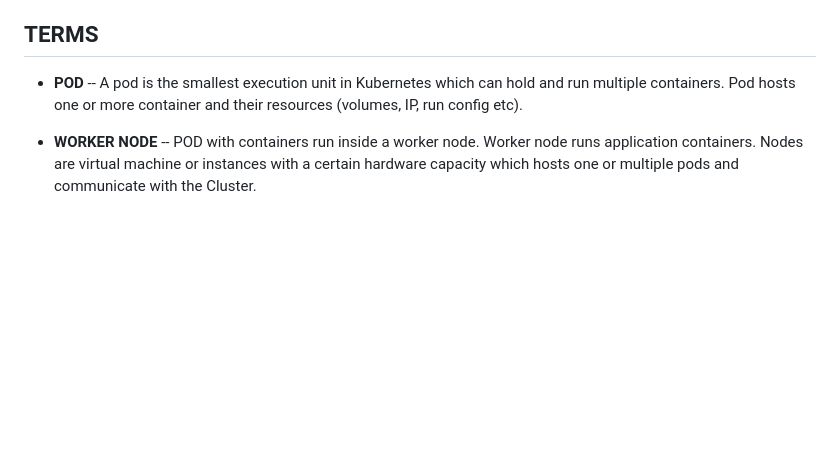
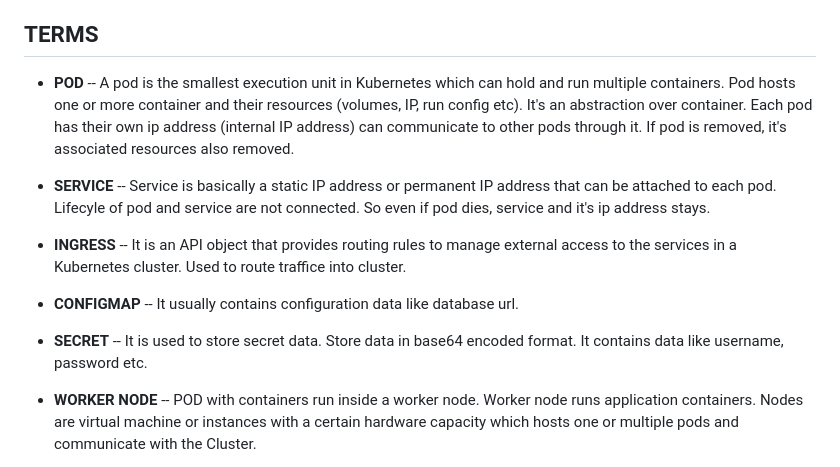
Before and after one commit to ArmAlam/docker-and-k8, a Markdown page: K8S_README.md, the part around the change. Drawn GitHub-style; blank space fills up the shorter version.

Commit message:
docs: k8s basic component

```diff
--- a/K8S_README.md
+++ b/K8S_README.md
@@ -20,7 +20,15 @@ Here are the list of commands that are used while wokring with kubernetes.
 
 ## TERMS
 
-- **POD** -- A pod is the smallest execution unit in Kubernetes which can hold and run multiple containers. Pod hosts one or more container and their resources (volumes, IP, run config etc).
+- **POD** -- A pod is the smallest execution unit in Kubernetes which can hold and run multiple containers. Pod hosts one or more container and their resources (volumes, IP, run config etc). It's an abstraction over container. Each pod has their own ip address (internal IP address) can communicate to other pods through it. If pod is removed, it's associated resources also removed.
+
+- **SERVICE** -- Service is basically a static IP address or permanent IP address that can be attached to each pod. Lifecyle of pod and service are not connected. So even if pod dies, service and it's ip address stays.
+
+- **INGRESS** -- It is an API object that provides routing rules to manage external access to the services in a Kubernetes cluster. Used to route traffice into cluster.
+
+- **CONFIGMAP** -- It usually contains configuration data like database url.
+
+- **SECRET** -- It is used to store secret data. Store data in base64 encoded format. It contains data like username, password etc.
 
 - **WORKER NODE** -- POD with containers run inside a worker node. Worker node runs application containers. Nodes are virtual machine or instances with a certain hardware capacity which hosts one or multiple pods and communicate with the Cluster.
 
```
